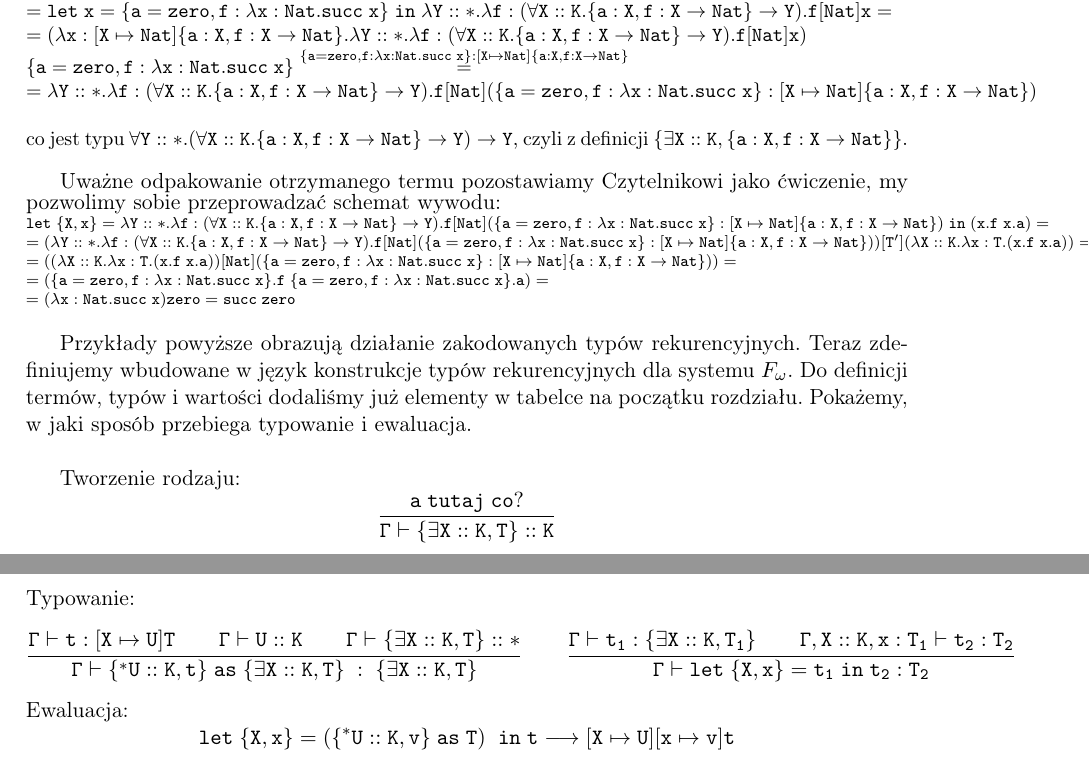
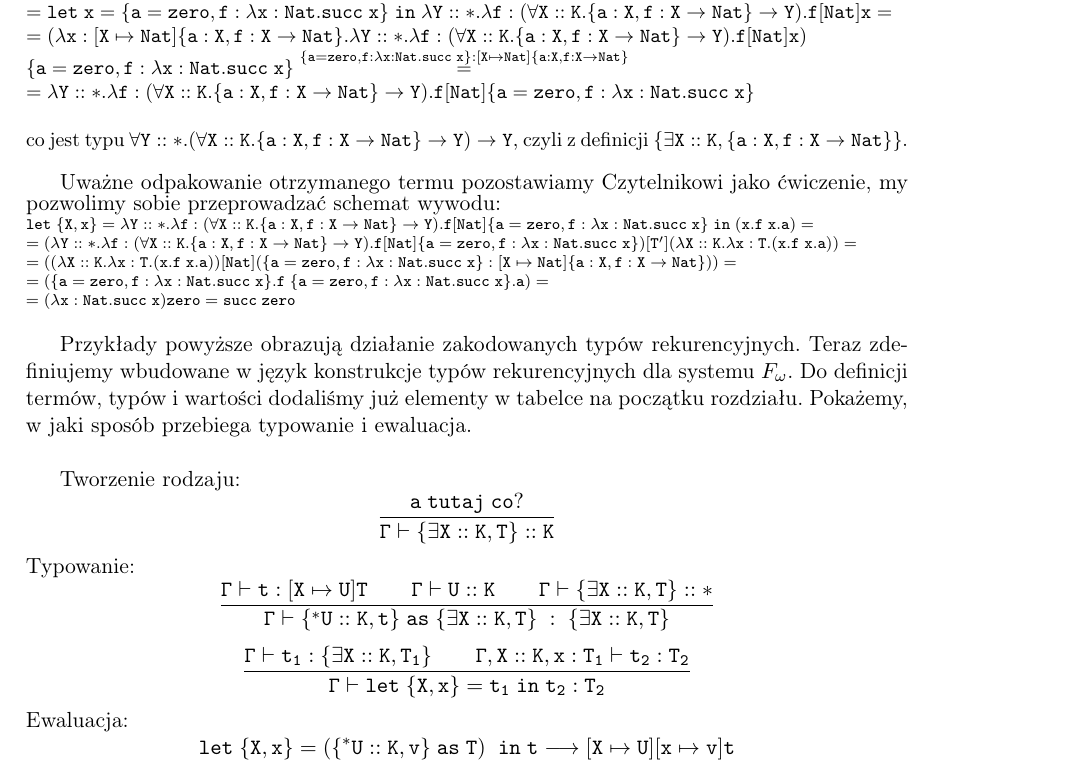
Before and after one commit to poles-p/FOmega, a LaTeX document (doc/FOmega.tex): two parts of pages 10 and 11 of 12 before the commit and part of page 10 of 12 after it, the two joined at a grey line, cut so that both start at the same text. Compiled offline with pdfLaTeX.

Commit message:
Poprawione wchodzenie wzorów na margines

```diff
--- a/doc/FOmega.tex
+++ b/doc/FOmega.tex
@@ -585,14 +591,14 @@ $ \mathtt{ \{Nat::K,\{a=zero, f:\lambda x:Nat.succ\;x\}\}\;as\; \{\exists X::K,\
 $ \mathtt{ = let\;x=\{a=zero, f:\lambda x:Nat.succ\;x\}\;in\;\lambda Y::\ast.\lambda f:(\forall X::K.\{a:X, f:X \rightarrow Nat\} \rightarrow Y).f[Nat]x = }$ \\
 $ \mathtt{ = (\lambda x:[X \mapsto Nat]\{a:X, f:X \rightarrow Nat\}.\lambda Y::\ast.\lambda f:(\forall X::K.\{a:X, f:X \rightarrow Nat\} \rightarrow Y).f[Nat]x)}$\\
 $ \mathtt{ \{a=zero, f:\lambda x:Nat.succ\;x\} \overset{\{a=zero, f:\lambda x:Nat.succ\;x\}:[X \mapsto Nat]\{a:X, f:X \rightarrow Nat\}}{=}  }$ \\
-$ \mathtt{ = \lambda Y::\ast.\lambda f:(\forall X::K.\{a:X, f:X \rightarrow Nat\} \rightarrow Y).f[Nat](\{a=zero, f:\lambda x:Nat.succ\;x\}:[X \mapsto Nat]\{a:X, f:X \rightarrow Nat\})}$ \\ \\
+$ \mathtt{ = \lambda Y::\ast.\lambda f:(\forall X::K.\{a:X, f:X \rightarrow Nat\} \rightarrow Y).f[Nat]\{a=zero, f:\lambda x:Nat.succ\;x\}}$ \\ \\
 co jest typu $\mathtt{\forall Y::\ast.(\forall X::K.\{a:X, f:X \rightarrow Nat\} \rightarrow Y) \rightarrow Y}$, czyli z definicji $\mathtt{\{\exists X::K,\{a:X, f:X \rightarrow Nat\}\}}$. \\
 }
 
 \normalsize{Uważne odpakowanie otrzymanego termu pozostawiamy Czytelnikowi jako ćwiczenie, my pozwolimy sobie przeprowadzać schemat wywodu:}\\
 \scriptsize{
-$ \mathtt{let\;\{X,x\}=\lambda Y::\ast.\lambda f:(\forall X::K.\{a:X, f:X \rightarrow Nat\} \rightarrow Y).f[Nat](\{a=zero, f:\lambda x:Nat.succ\;x\}:[X \mapsto Nat]\{a:X, f:X \rightarrow Nat\})\;in\;(x.f\;x.a)=}$
-$ \mathtt{=(\lambda Y::\ast.\lambda f:(\forall X::K.\{a:X, f:X \rightarrow Nat\} \rightarrow Y).f[Nat](\{a=zero, f:\lambda x:Nat.succ\;x\}:[X \mapsto Nat]\{a:X, f:X \rightarrow Nat\}))[T'](\lambda X::K.\lambda x:T.(x.f\;x.a))=}$
+$ \mathtt{let\;\{X,x\}=\lambda Y::\ast.\lambda f:(\forall X::K.\{a:X, f:X \rightarrow Nat\} \rightarrow Y).f[Nat]\{a=zero, f:\lambda x:Nat.succ\;x\}\;in\;(x.f\;x.a)=}$ \\
+$ \mathtt{=(\lambda Y::\ast.\lambda f:(\forall X::K.\{a:X, f:X \rightarrow Nat\} \rightarrow Y).f[Nat]\{a=zero, f:\lambda x:Nat.succ\;x\})[T'](\lambda X::K.\lambda x:T.(x.f\;x.a))=}$\\
 }
 $ \mathtt{=((\lambda X::K.\lambda x:T.(x.f\;x.a))[Nat](\{a=zero, f:\lambda x:Nat.succ\;x\}:[X \mapsto Nat]\{a:X, f:X \rightarrow Nat\}))=}$ \\
 $ \mathtt{=(\{a=zero, f:\lambda x:Nat.succ\;x\}.f\;\{a=zero, f:\lambda x:Nat.succ\;x\}.a)=}$ \\
@@ -610,8 +616,9 @@ Tworzenie rodzaju:
 	\]
 Typowanie:
  	\[\mathtt{ \frac{\Gamma \vdash t:[X \mapsto U]T\hspace{2em}\Gamma \vdash U::K \hspace{2em}\Gamma \vdash \{\exists X::K,T\}::\ast}{\Gamma \vdash \{^*U::K,t\}\;as\;\{\exists X::K,T\} \; : \; \{\exists X::K,T\}}
-                   \qquad
-                   \frac{\Gamma \vdash t_1:\{\exists X::K,T_1\}\hspace{2em}\Gamma,X::K,x:T_1 \vdash t_2:T_2}{\Gamma \vdash let\;\{X,x\}=t_1\;in\;t_2:T_2}
+		}
+	\]
+ 	\[\mathtt{ \frac{\Gamma \vdash t_1:\{\exists X::K,T_1\}\hspace{2em}\Gamma,X::K,x:T_1 \vdash t_2:T_2}{\Gamma \vdash let\;\{X,x\}=t_1\;in\;t_2:T_2}
 		}
 	\]
 Ewaluacja:
```
Also changed, not shown: doc/FOmega.pdf, doc/FOmega.tex (14 more changed lines).
